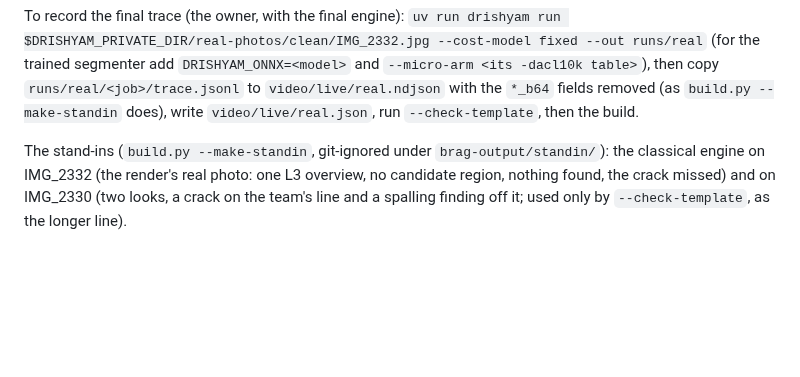
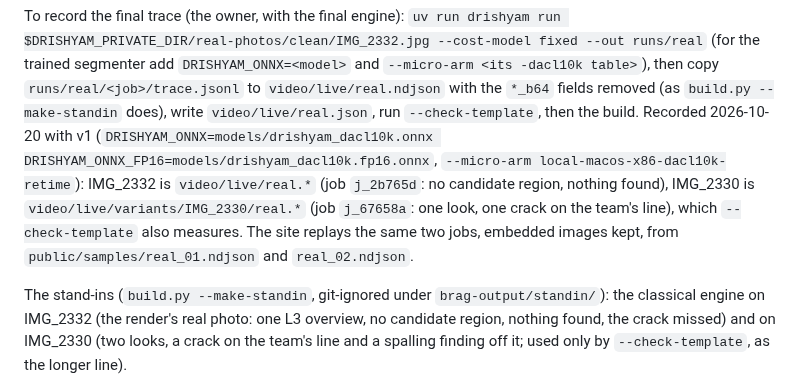
Before and after one commit to vj-io/drishyam, a Markdown page: video/plan.md, the part around the change. Drawn GitHub-style; blank space fills up the shorter version.

Commit message:
docs: the two real wall photos in the samples, and how their v1 runs were recorded
README (Honest scope), docs/report.md (the bundled samples) and video/plan.md (the
real-photo trace: recorded, with the exact engine, cost table and job ids).

Co-Authored-By: Claude Opus 5.5 <noreply@anthropic.com>

```diff
--- a/video/plan.md
+++ b/video/plan.md
@@ -116,7 +116,11 @@ To record the final trace (the owner, with the final engine): `uv run drishyam r
 $DRISHYAM_PRIVATE_DIR/real-photos/clean/IMG_2332.jpg --cost-model fixed --out runs/real` (for the trained segmenter add
 `DRISHYAM_ONNX=<model>` and `--micro-arm <its -dacl10k table>`), then copy `runs/real/<job>/trace.jsonl` to
 `video/live/real.ndjson` with the `*_b64` fields removed (as `build.py --make-standin` does), write `video/live/real.json`,
-run `--check-template`, then the build.
+run `--check-template`, then the build. Recorded 2026-10-20 with v1 (`DRISHYAM_ONNX=models/drishyam_dacl10k.onnx
+DRISHYAM_ONNX_FP16=models/drishyam_dacl10k.fp16.onnx`, `--micro-arm local-macos-x86-dacl10k-retime`): IMG_2332 is
+`video/live/real.*` (job `j_2b765d`: no candidate region, nothing found), IMG_2330 is `video/live/variants/IMG_2330/real.*`
+(job `j_67658a`: one look, one crack on the team's line), which `--check-template` also measures. The site replays the same
+two jobs, embedded images kept, from `public/samples/real_01.ndjson` and `real_02.ndjson`.
 
 The stand-ins (`build.py --make-standin`, git-ignored under `brag-output/standin/`): the classical engine on IMG_2332
 (the render's real photo: one L3 overview, no candidate region, nothing found, the crack missed) and on IMG_2330 (two
```
Also changed, not shown: README.md (+1 -0 lines), docs/report.md (+1 -1 lines).
